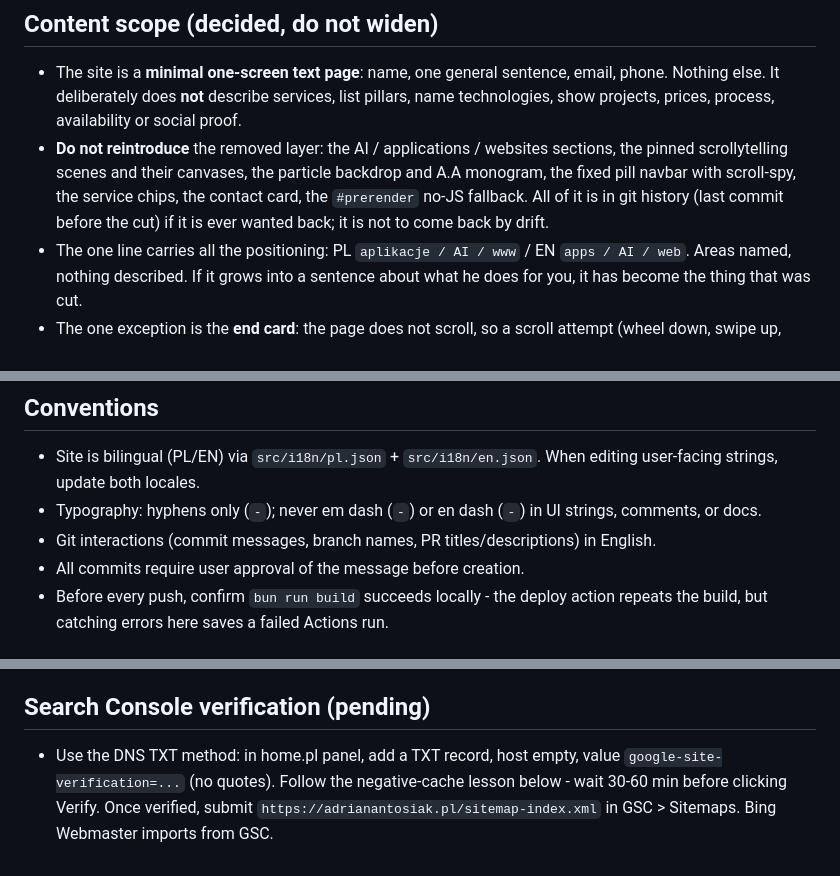
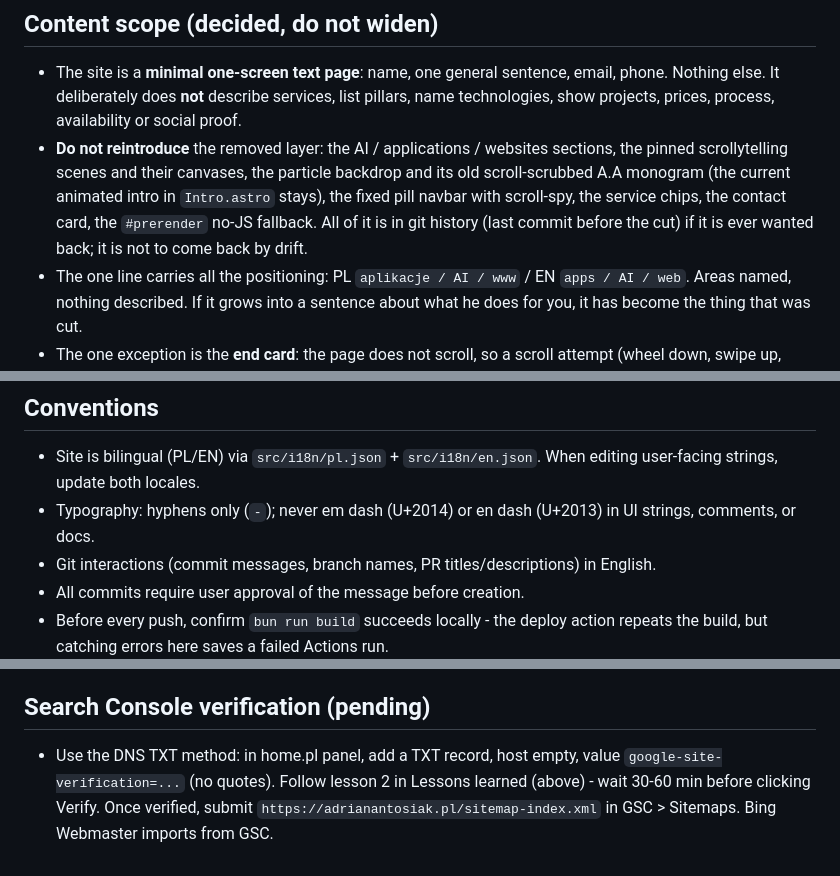
Before and after one commit to 1nto5/1nto5.github.io, a Markdown page: CLAUDE.md, 3 parts joined by grey strips. Rendered like a GitHub page.

Commit message:
Fix the dash rule, a wrong cross-reference and the monogram ban in CLAUDE.md

```diff
--- a/CLAUDE.md
+++ b/CLAUDE.md
@@ -42,7 +42,7 @@ Personal site for Adrian Antosiak. One screen, text only, Polish + English.
 ## Content scope (decided, do not widen)
 
 - The site is a **minimal one-screen text page**: name, one general sentence, email, phone. Nothing else. It deliberately does **not** describe services, list pillars, name technologies, show projects, prices, process, availability or social proof.
-- **Do not reintroduce** the removed layer: the AI / applications / websites sections, the pinned scrollytelling scenes and their canvases, the particle backdrop and A.A monogram, the fixed pill navbar with scroll-spy, the service chips, the contact card, the `#prerender` no-JS fallback. All of it is in git history (last commit before the cut) if it is ever wanted back; it is not to come back by drift.
+- **Do not reintroduce** the removed layer: the AI / applications / websites sections, the pinned scrollytelling scenes and their canvases, the particle backdrop and its old scroll-scrubbed A.A monogram (the current animated intro in `Intro.astro` stays), the fixed pill navbar with scroll-spy, the service chips, the contact card, the `#prerender` no-JS fallback. All of it is in git history (last commit before the cut) if it is ever wanted back; it is not to come back by drift.
 - The one line carries all the positioning: PL `aplikacje / AI / www` / EN `apps / AI / web`. Areas named, nothing described. If it grows into a sentence about what he does for you, it has become the thing that was cut.
 - The one exception is the **end card**: the page does not scroll, so a scroll attempt (wheel down, swipe up, ArrowDown / PageDown / End / Space) swaps the copy block in `main` for a title card in the same spot - `Koniec.` / `The End.` in the wordmark's size with the accent period, one two-line sentence (`end_l` + `end_l2`, hard break between them), and the same two contact links. Header and footer do not move. Scroll up, ArrowUp / PageUp / Home or Escape swap back at once (`--rise-base` is zeroed on the home block so the copy does not wait for an intro that already ran). The card opens with `.aa-iris`, a circle growing out of the block, and its lines paint in with `.aa-rise`. A 700 ms lock stops one wheel gesture from toggling twice. It is a joke about the page ending, not a second page: no new copy goes on it.
 - Adding anything to the page means it stops fitting one viewport. That is the test: the page must not scroll at 1440x900 or at 390x844.
@@ -113,7 +113,7 @@ Managed via home.pl panel (Domeny > adrianantosiak.pl > Zarządzaj rekordami DNS
 ## Conventions
 
 - Site is bilingual (PL/EN) via `src/i18n/pl.json` + `src/i18n/en.json`. When editing user-facing strings, update both locales.
-- Typography: hyphens only (`-`); never em dash (`-`) or en dash (`-`) in UI strings, comments, or docs.
+- Typography: hyphens only (`-`); never em dash (U+2014) or en dash (U+2013) in UI strings, comments, or docs.
 - Git interactions (commit messages, branch names, PR titles/descriptions) in English.
 - All commits require user approval of the message before creation.
 - Before every push, confirm `bun run build` succeeds locally - the deploy action repeats the build, but catching errors here saves a failed Actions run.
@@ -125,4 +125,4 @@ Managed via home.pl panel (Domeny > adrianantosiak.pl > Zarządzaj rekordami DNS
 
 ## Search Console verification (pending)
 
-- Use the DNS TXT method: in home.pl panel, add a TXT record, host empty, value `google-site-verification=...` (no quotes). Follow the negative-cache lesson below - wait 30-60 min before clicking Verify. Once verified, submit `https://adrianantosiak.pl/sitemap-index.xml` in GSC > Sitemaps. Bing Webmaster imports from GSC.
+- Use the DNS TXT method: in home.pl panel, add a TXT record, host empty, value `google-site-verification=...` (no quotes). Follow lesson 2 in Lessons learned (above) - wait 30-60 min before clicking Verify. Once verified, submit `https://adrianantosiak.pl/sitemap-index.xml` in GSC > Sitemaps. Bing Webmaster imports from GSC.
```
